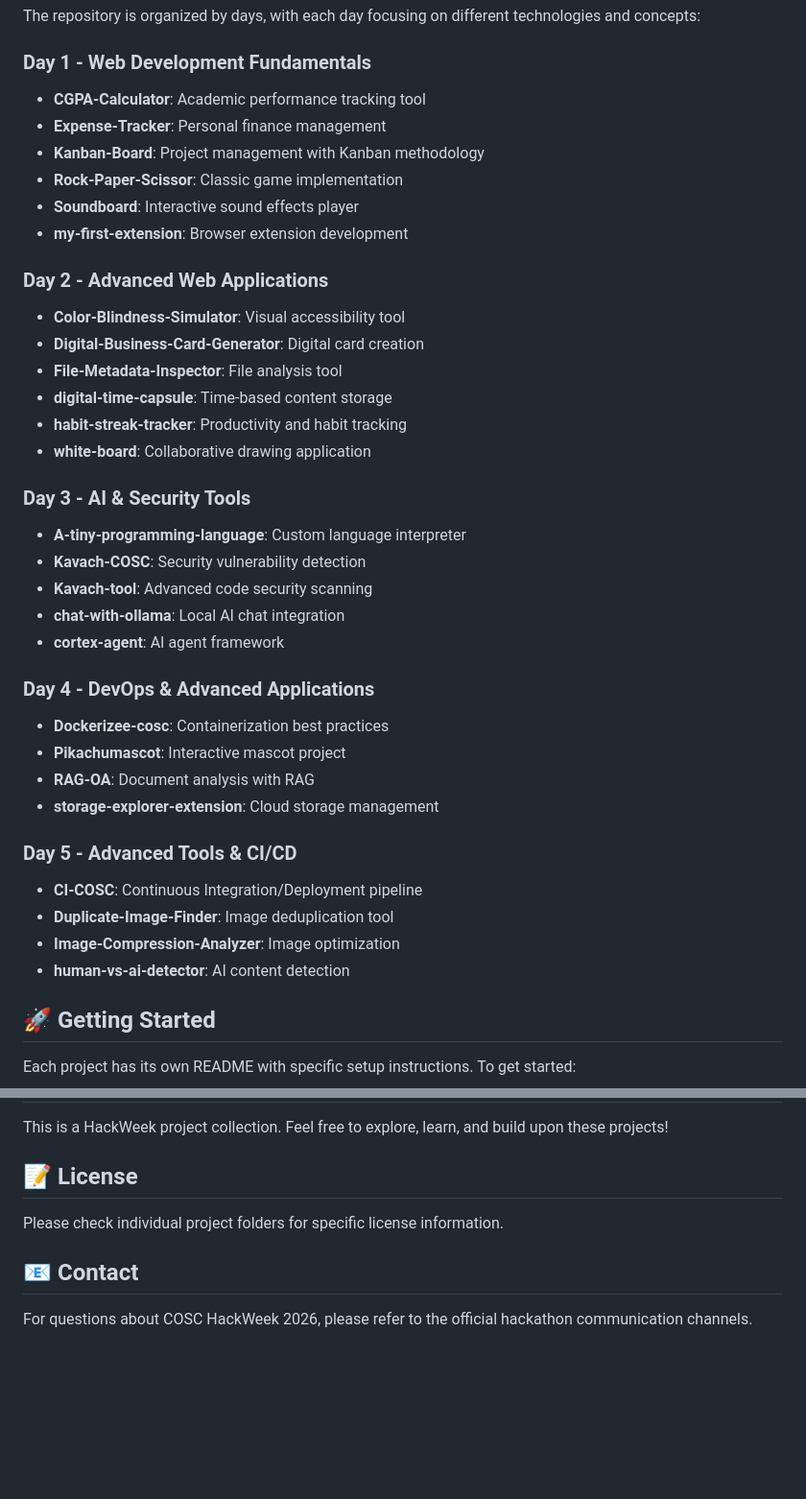
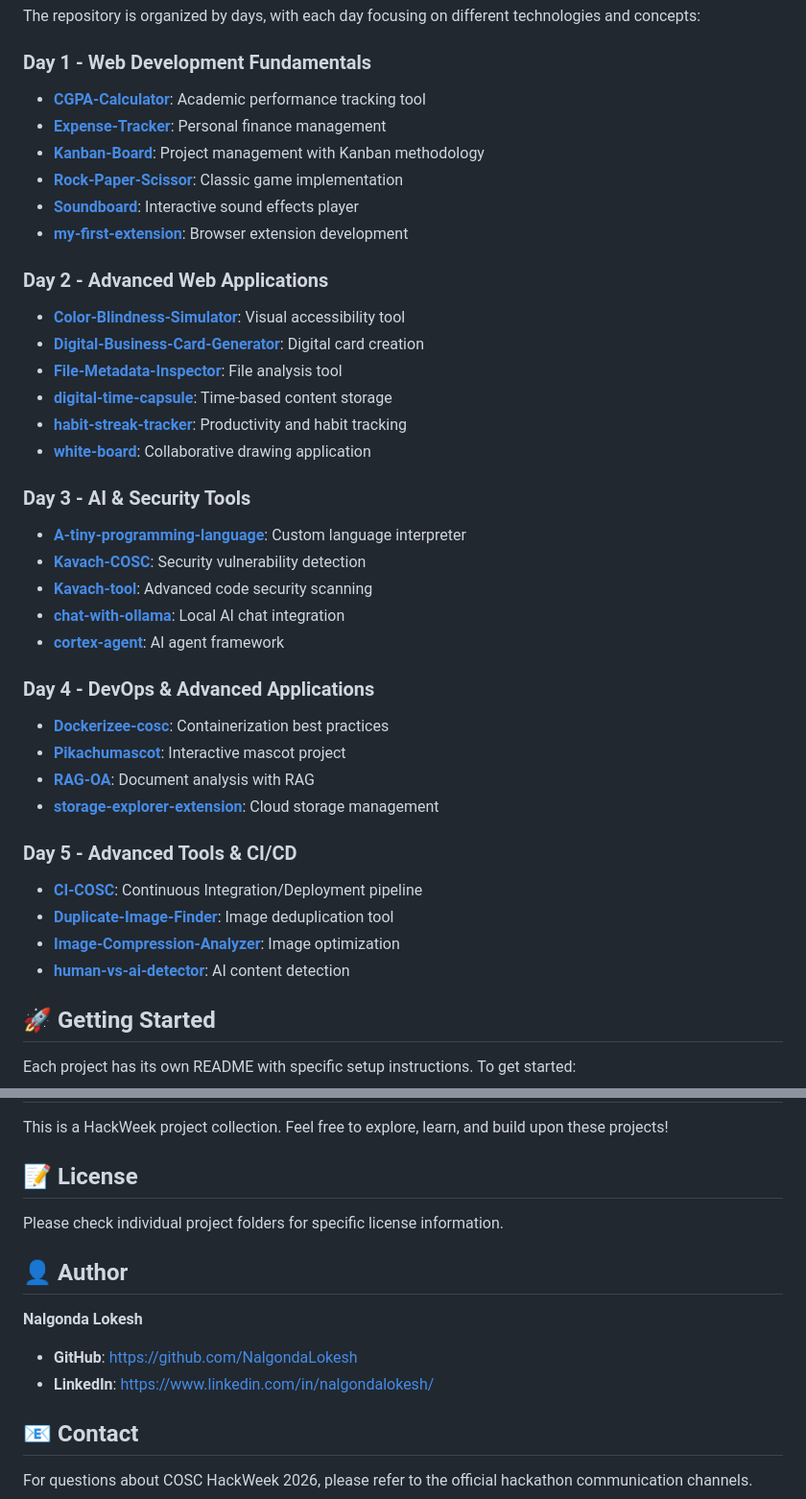
Before and after one commit to NalgondaLokesh/COSC-HackWeek-2026, a Markdown page: README.md, 2 parts joined by grey strips. Shown at 96% size. Rendered like a GitHub page; blank space fills up the shorter version.

Commit message:
Add project links and author profile to README

```diff
--- a/README.md
+++ b/README.md
@@ -7,39 +7,39 @@ Welcome to the COSC HackWeek 2026 project repository! This week-long hackathon f
 The repository is organized by days, with each day focusing on different technologies and concepts:
 
 ### Day 1 - Web Development Fundamentals
-- **CGPA-Calculator**: Academic performance tracking tool
-- **Expense-Tracker**: Personal finance management
-- **Kanban-Board**: Project management with Kanban methodology
-- **Rock-Paper-Scissor**: Classic game implementation
-- **Soundboard**: Interactive sound effects player
-- **my-first-extension**: Browser extension development
+- **[CGPA-Calculator](day1/CGPA-Calculator/)**: Academic performance tracking tool
+- **[Expense-Tracker](day1/Expense-Tracker/)**: Personal finance management
+- **[Kanban-Board](day1/Kanban-Board/)**: Project management with Kanban methodology
+- **[Rock-Paper-Scissor](day1/Rock-Paper-Scissor/)**: Classic game implementation
+- **[Soundboard](day1/Soundboard/)**: Interactive sound effects player
+- **[my-first-extension](day1/my-first-extension/)**: Browser extension development
 
 ### Day 2 - Advanced Web Applications
-- **Color-Blindness-Simulator**: Visual accessibility tool
-- **Digital-Business-Card-Generator**: Digital card creation
-- **File-Metadata-Inspector**: File analysis tool
-- **digital-time-capsule**: Time-based content storage
-- **habit-streak-tracker**: Productivity and habit tracking
-- **white-board**: Collaborative drawing application
+- **[Color-Blindness-Simulator](day2/Color-Blindness-Simulator/)**: Visual accessibility tool
+- **[Digital-Business-Card-Generator](day2/Digital-Business-Card-Generator/)**: Digital card creation
+- **[File-Metadata-Inspector](day2/File-Metadata-Inspector/)**: File analysis tool
+- **[digital-time-capsule](day2/digital-time-capsule/)**: Time-based content storage
+- **[habit-streak-tracker](day2/habit-streak-tracker/)**: Productivity and habit tracking
+- **[white-board](day2/white-board/)**: Collaborative drawing application
 
 ### Day 3 - AI & Security Tools
-- **A-tiny-programming-language**: Custom language interpreter
-- **Kavach-COSC**: Security vulnerability detection
-- **Kavach-tool**: Advanced code security scanning
-- **chat-with-ollama**: Local AI chat integration
-- **cortex-agent**: AI agent framework
+- **[A-tiny-programming-language](day3/A-tiny-programming-language/)**: Custom language interpreter
+- **[Kavach-COSC](day3/Kavach-COSC/)**: Security vulnerability detection
+- **[Kavach-tool](day3/Kavach-tool/)**: Advanced code security scanning
+- **[chat-with-ollama](day3/chat-with-ollama/)**: Local AI chat integration
+- **[cortex-agent](day3/cortex-agent/)**: AI agent framework
 
 ### Day 4 - DevOps & Advanced Applications
-- **Dockerizee-cosc**: Containerization best practices
-- **Pikachumascot**: Interactive mascot project
-- **RAG-OA**: Document analysis with RAG
-- **storage-explorer-extension**: Cloud storage management
+- **[Dockerizee-cosc](day4/Dockerizee-cosc/)**: Containerization best practices
+- **[Pikachumascot](day4/Pikachumascot/)**: Interactive mascot project
+- **[RAG-OA](day4/RAG-OA/)**: Document analysis with RAG
+- **[storage-explorer-extension](day4/storage-explorer-extension/)**: Cloud storage management
 
 ### Day 5 - Advanced Tools & CI/CD
-- **CI-COSC**: Continuous Integration/Deployment pipeline
-- **Duplicate-Image-Finder**: Image deduplication tool
-- **Image-Compression-Analyzer**: Image optimization
-- **human-vs-ai-detector**: AI content detection
+- **[CI-COSC](day5/CI-COSC/)**: Continuous Integration/Deployment pipeline
+- **[Duplicate-Image-Finder](day5/Duplicate-Image-Finder/)**: Image deduplication tool
+- **[Image-Compression-Analyzer](day5/Image-Compression-Analyzer/)**: Image optimization
+- **[human-vs-ai-detector](day5/human-vs-ai-detector/)**: AI content detection
 
 ## 🚀 Getting Started
 
@@ -77,6 +77,13 @@ This is a HackWeek project collection. Feel free to explore, learn, and build up
 
 Please check individual project folders for specific license information.
 
+## 👤 Author
+
+**Nalgonda Lokesh**
+
+- **GitHub**: [https://github.com/NalgondaLokesh](https://github.com/NalgondaLokesh)
+- **LinkedIn**: [https://www.linkedin.com/in/nalgondalokesh/](https://www.linkedin.com/in/nalgondalokesh/)
+
 ## 📧 Contact
 
 For questions about COSC HackWeek 2026, please refer to the official hackathon communication channels.
```
